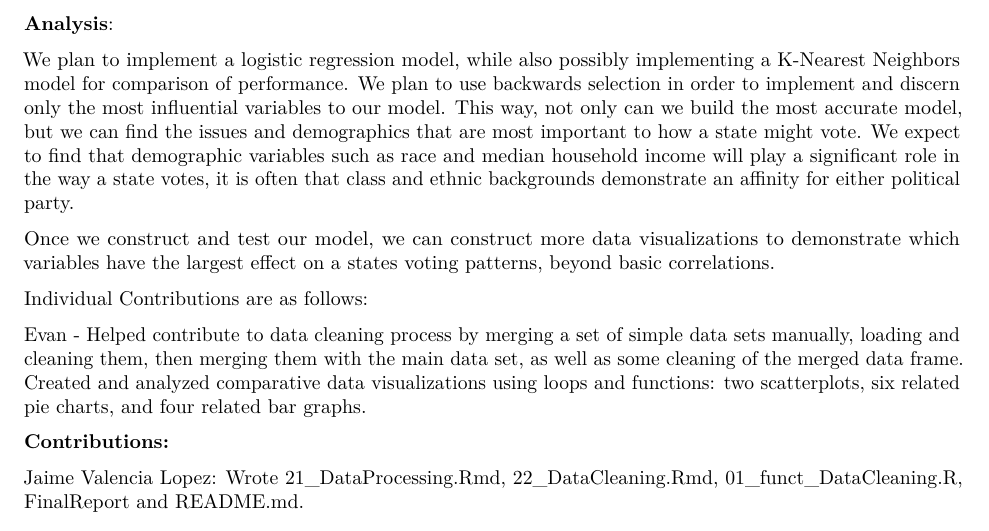
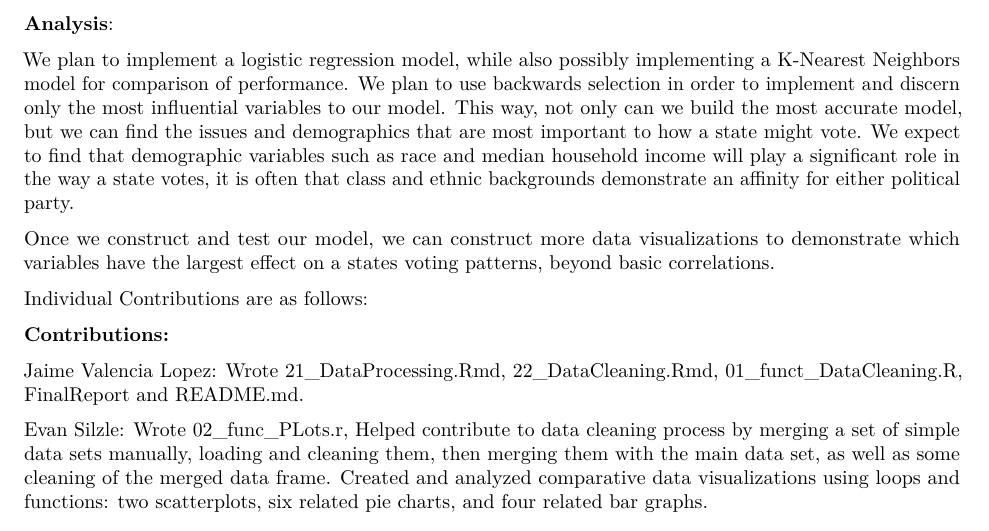
Before and after one commit to JaimeVal24/STAT107_Team-19_voting_prediction, an R Markdown document (FinalReport.Rmd): part of page 9 of 9, cut so that both start at the same text. Rendered offline with R 4.5, knitr and Pandoc, then LaTeX, with nearby package versions.

Commit message:
Update FinalReport.Rmd

```diff
--- a/FinalReport.Rmd
+++ b/FinalReport.Rmd
@@ -163,9 +163,9 @@ Once we construct and test our model, we can construct more data visualizations
 
 Individual Contributions are as follows:
 
-Evan - Helped contribute to data cleaning process by merging a set of simple data sets manually, loading and cleaning them, then merging them with the main data set, as well as some cleaning of the merged data frame. Created and analyzed comparative data visualizations using loops and functions: two scatterplots, six related pie charts, and four related bar graphs.
-
 
 **Contributions:**
 
 Jaime Valencia Lopez: Wrote 21_DataProcessing.Rmd, 22_DataCleaning.Rmd, 01_funct_DataCleaning.R, FinalReport and README.md.
+
+Evan Silzle: Wrote 02_func_PLots.r, Helped contribute to data cleaning process by merging a set of simple data sets manually, loading and cleaning them, then merging them with the main data set, as well as some cleaning of the merged data frame. Created and analyzed comparative data visualizations using loops and functions: two scatterplots, six related pie charts, and four related bar graphs.
```
